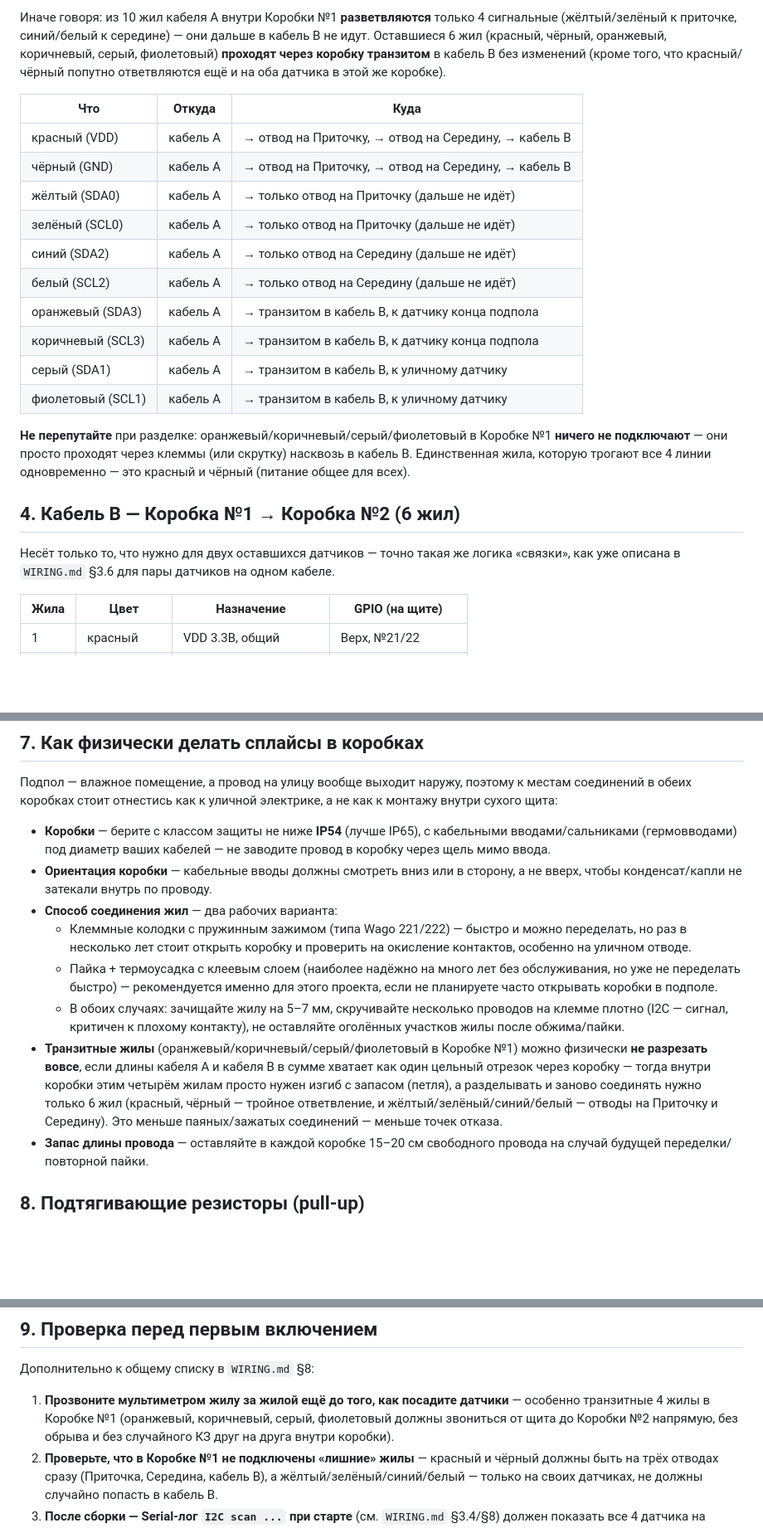
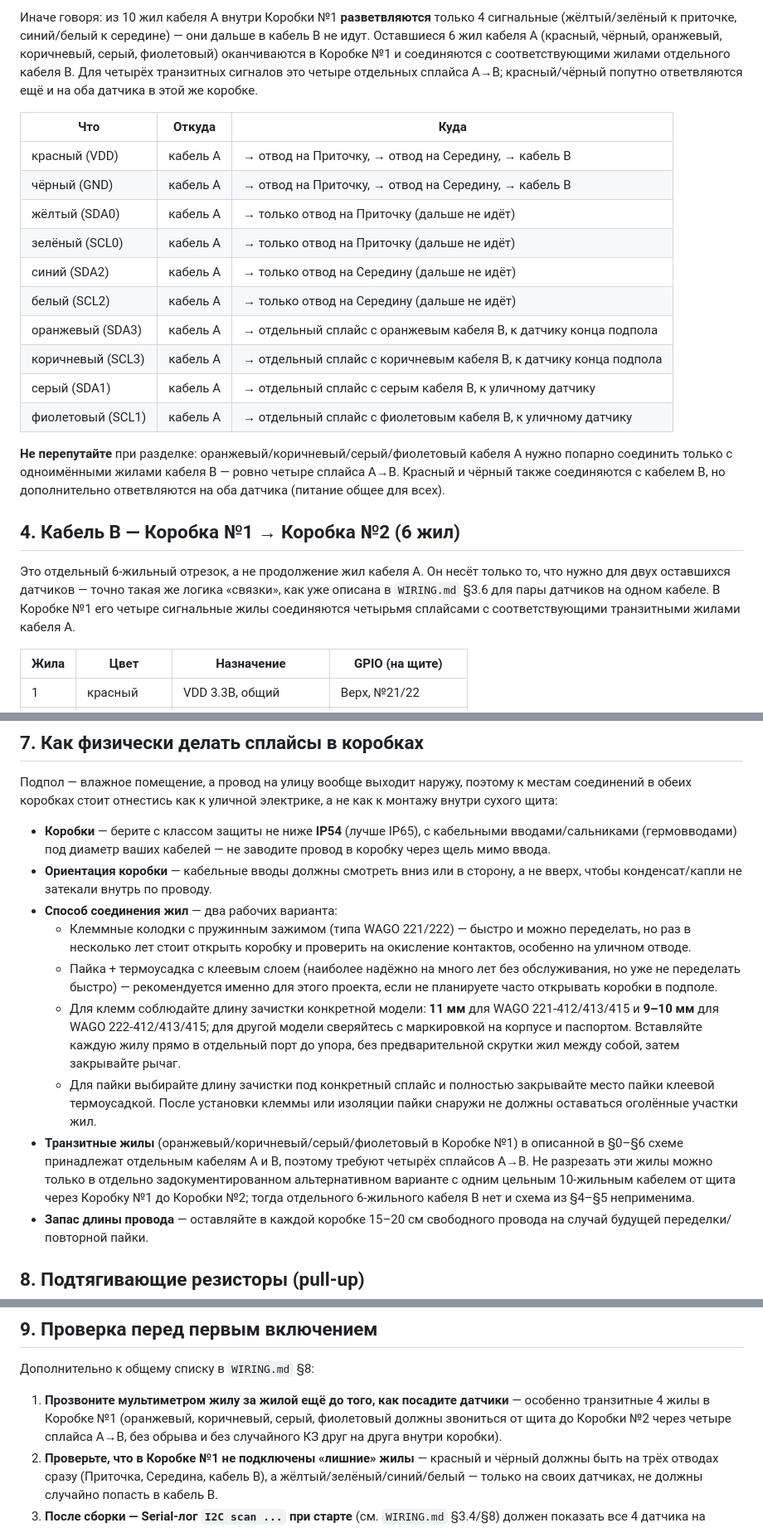
Before and after one commit to Humidino/humidino, a Markdown page: docs/SENSOR_JUNCTION_BOXES.md, 3 parts joined by grey strips. Shown at 83% size. Rendered like a GitHub page; blank space fills up the shorter version.

Commit message:
Clarify junction-box splices and WAGO wiring instructions

```diff
--- a/docs/SENSOR_JUNCTION_BOXES.md
+++ b/docs/SENSOR_JUNCTION_BOXES.md
@@ -102,10 +102,11 @@
 
 Иначе говоря: из 10 жил кабеля A внутри Коробки №1 **разветвляются**
 только 4 сигнальные (жёлтый/зелёный к приточке, синий/белый к середине) —
-они дальше в кабель B не идут. Оставшиеся 6 жил (красный, чёрный,
-оранжевый, коричневый, серый, фиолетовый) **проходят через коробку
-транзитом** в кабель B без изменений (кроме того, что красный/чёрный
-попутно ответвляются ещё и на оба датчика в этой же коробке).
+они дальше в кабель B не идут. Оставшиеся 6 жил кабеля A (красный, чёрный,
+оранжевый, коричневый, серый, фиолетовый) оканчиваются в Коробке №1 и
+соединяются с соответствующими жилами отдельного кабеля B. Для четырёх
+транзитных сигналов это четыре отдельных сплайса A→B; красный/чёрный
+попутно ответвляются ещё и на оба датчика в этой же коробке.
 
 | Что | Откуда | Куда |
 |---|---|---|
@@ -115,21 +116,23 @@
 | зелёный (SCL0) | кабель A | → только отвод на Приточку (дальше не идёт) |
 | синий (SDA2) | кабель A | → только отвод на Середину (дальше не идёт) |
 | белый (SCL2) | кабель A | → только отвод на Середину (дальше не идёт) |
-| оранжевый (SDA3) | кабель A | → транзитом в кабель B, к датчику конца подпола |
-| коричневый (SCL3) | кабель A | → транзитом в кабель B, к датчику конца подпола |
-| серый (SDA1) | кабель A | → транзитом в кабель B, к уличному датчику |
-| фиолетовый (SCL1) | кабель A | → транзитом в кабель B, к уличному датчику |
+| оранжевый (SDA3) | кабель A | → отдельный сплайс с оранжевым кабеля B, к датчику конца подпола |
+| коричневый (SCL3) | кабель A | → отдельный сплайс с коричневым кабеля B, к датчику конца подпола |
+| серый (SDA1) | кабель A | → отдельный сплайс с серым кабеля B, к уличному датчику |
+| фиолетовый (SCL1) | кабель A | → отдельный сплайс с фиолетовым кабеля B, к уличному датчику |
 
 **Не перепутайте** при разделке: оранжевый/коричневый/серый/фиолетовый
-в Коробке №1 **ничего не подключают** — они просто проходят через клеммы
-(или скрутку) насквозь в кабель B. Единственная жила, которую трогают все
-4 линии одновременно — это красный и чёрный (питание общее для всех).
+кабеля A нужно попарно соединить только с одноимёнными жилами кабеля B —
+ровно четыре сплайса A→B. Красный и чёрный также соединяются с кабелем B,
+но дополнительно ответвляются на оба датчика (питание общее для всех).
 
 ## 4. Кабель B — Коробка №1 → Коробка №2 (6 жил)
 
-Несёт только то, что нужно для двух оставшихся датчиков — точно такая же
-логика «связки», как уже описана в `WIRING.md` §3.6 для пары датчиков на
-одном кабеле.
+Это отдельный 6-жильный отрезок, а не продолжение жил кабеля A. Он несёт
+только то, что нужно для двух оставшихся датчиков — точно такая же логика
+«связки», как уже описана в `WIRING.md` §3.6 для пары датчиков на одном
+кабеле. В Коробке №1 его четыре сигнальные жилы соединяются четырьмя
+сплайсами с соответствующими транзитными жилами кабеля A.
 
 | Жила | Цвет | Назначение | GPIO (на щите) |
 |---|---|---|---|
@@ -182,23 +186,27 @@
   сторону, а не вверх, чтобы конденсат/капли не затекали внутрь по
   проводу.
 - **Способ соединения жил** — два рабочих варианта:
-  - Клеммные колодки с пружинным зажимом (типа Wago 221/222) — быстро и
+  - Клеммные колодки с пружинным зажимом (типа WAGO 221/222) — быстро и
     можно переделать, но раз в несколько лет стоит открыть коробку и
     проверить на окисление контактов, особенно на уличном отводе.
   - Пайка + термоусадка с клеевым слоем (наиболее надёжно на много лет
     без обслуживания, но уже не переделать быстро) — рекомендуется
     именно для этого проекта, если не планируете часто открывать коробки
     в подполе.
-  - В обоих случаях: зачищайте жилу на 5–7 мм, скручивайте несколько
-    проводов на клемме плотно (I2C — сигнал, критичен к плохому
-    контакту), не оставляйте оголённых участков жилы после обжима/пайки.
+  - Для клемм соблюдайте длину зачистки конкретной модели: **11 мм** для
+    WAGO 221-412/413/415 и **9–10 мм** для WAGO 222-412/413/415; для
+    другой модели сверяйтесь с маркировкой на корпусе и паспортом.
+    Вставляйте каждую жилу прямо в отдельный порт до упора, без
+    предварительной скрутки жил между собой, затем закрывайте рычаг.
+  - Для пайки выбирайте длину зачистки под конкретный сплайс и полностью
+    закрывайте место пайки клеевой термоусадкой. После установки клеммы
+    или изоляции пайки снаружи не должны оставаться оголённые участки жил.
 - **Транзитные жилы** (оранжевый/коричневый/серый/фиолетовый в Коробке
-  №1) можно физически **не разрезать вовсе**, если длины кабеля A и
-  кабеля B в сумме хватает как один цельный отрезок через коробку — тогда
-  внутри коробки этим четырём жилам просто нужен изгиб с запасом (петля),
-  а разделывать и заново соединять нужно только 6 жил (красный, чёрный —
-  тройное ответвление, и жёлтый/зелёный/синий/белый — отводы на Приточку
-  и Середину). Это меньше паяных/зажатых соединений — меньше точек отказа.
+  №1) в описанной в §0–§6 схеме принадлежат отдельным кабелям A и B,
+  поэтому требуют четырёх сплайсов A→B. Не разрезать эти жилы можно только
+  в отдельно задокументированном альтернативном варианте с одним цельным
+  10-жильным кабелем от щита через Коробку №1 до Коробки №2; тогда
+  отдельного 6-жильного кабеля B нет и схема из §4–§5 неприменима.
 - **Запас длины провода** — оставляйте в каждой коробке 15–20 см
   свободного провода на случай будущей переделки/повторной пайки.
 
@@ -220,8 +228,8 @@ breakout они уже впаяны — тогда ничего добавлят
 1. **Прозвоните мультиметром жилу за жилой ещё до того, как посадите
    датчики** — особенно транзитные 4 жилы в Коробке №1 (оранжевый,
    коричневый, серый, фиолетовый должны звониться от щита до Коробки №2
-   напрямую, без обрыва и без случайного КЗ друг на друга внутри
-   коробки).
+   через четыре сплайса A→B, без обрыва и без случайного КЗ друг на друга
+   внутри коробки).
 2. **Проверьте, что в Коробке №1 не подключены «лишние» жилы** — красный
    и чёрный должны быть на трёх отводах сразу (Приточка, Середина, кабель
    B), а жёлтый/зелёный/синий/белый — только на своих датчиках, не должны
```
Also changed, not shown: other parts of docs/SENSOR_JUNCTION_BOXES.md (+3 -2 lines).
